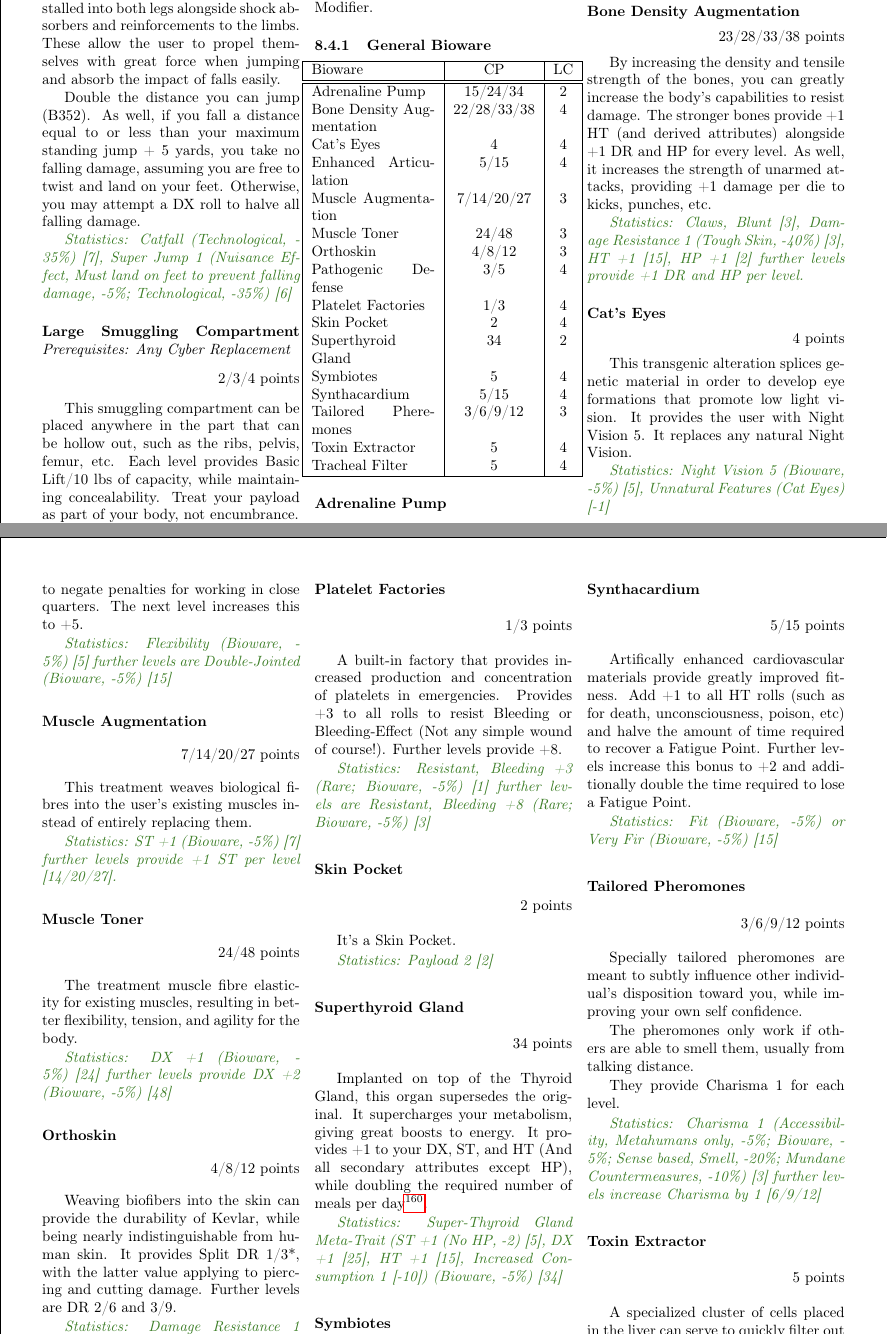
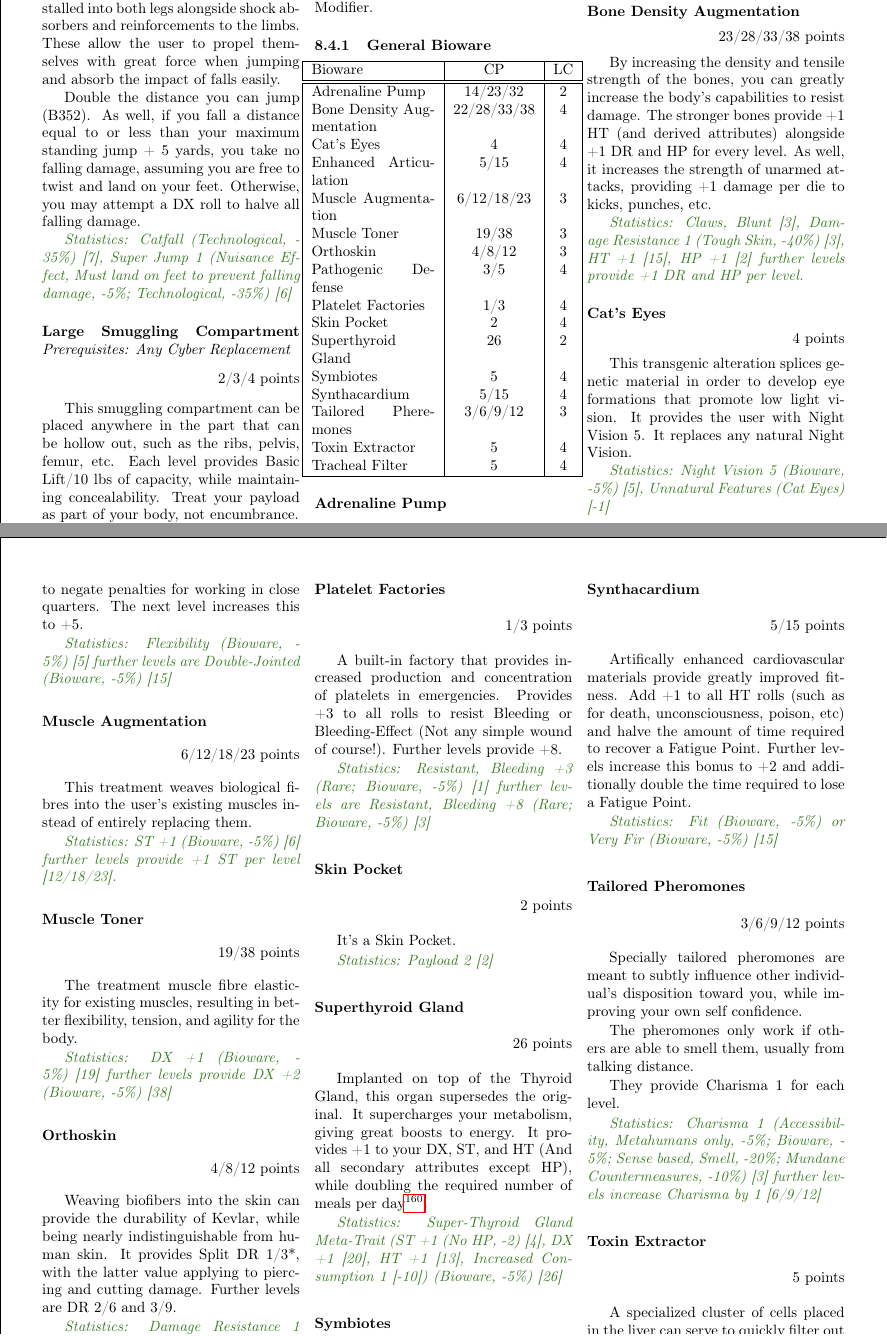
Before and after one commit to ingeanus/GURPS_Shadowrun_LaTEX, a LaTeX document (main.tex, which reads ware.tex): two parts of pages 107 and 108 of 163, joined at a grey line, cut so that both start at the same text. Compiled offline with pdfLaTeX.

Commit message:
Fixed ware

```diff
--- a/ware.tex
+++ b/ware.tex
@@ -813,17 +813,17 @@
 			Bioware & CP & LC\\
 			\hline
 			\hline
-			Adrenaline Pump & 15/24/34 & 2 \\
+			Adrenaline Pump & 14/23/32 & 2 \\
 			Bone Density Augmentation & 22/28/33/38 & 4 \\
 			Cat's Eyes & 4 & 4 \\
 			Enhanced Articulation & 5/15 & 4 \\
-			Muscle Augmentation & 7/14/20/27 & 3 \\
-			Muscle Toner & 24/48 & 3 \\
+			Muscle Augmentation & 6/12/18/23 & 3 \\
+			Muscle Toner & 19/38 & 3 \\
 			Orthoskin & 4/8/12 & 3 \\
 			Pathogenic Defense & 3/5 & 4 \\
 			Platelet Factories & 1/3 & 4 \\
 			Skin Pocket & 2 & 4 \\
-			Superthyroid Gland & 34 & 2 \\
+			Superthyroid Gland & 26 & 2 \\
 			Symbiotes & 5 & 4 \\
 			Synthacardium & 5/15 & 4 \\
 			Tailored Pheremones & 3/6/9/12 & 3 \\
@@ -876,21 +876,21 @@
 
 	\paragraph{Muscle Augmentation}
 	\begin{flushright}
-		7/14/20/27 points
+		6/12/18/23 points
 	\end{flushright}
 
 	This treatment weaves biological fibres into the user's existing muscles instead of entirely replacing them.
 
-	\textit{\textcolor{OliveGreen}{Statistics: ST +1 (Bioware, -5\%) [7] further levels provide +1 ST per level [14/20/27].}}
+	\textit{\textcolor{OliveGreen}{Statistics: ST +1 (Bioware, -5\%) [6] further levels provide +1 ST per level [12/18/23].}}
 
 	\paragraph{Muscle Toner}
 	\begin{flushright}
-		24/48 points
+		19/38 points
 	\end{flushright}
 
 	The treatment muscle fibre elasticity for existing muscles, resulting in better flexibility, tension, and agility for the body.
 
-	\textit{\textcolor{OliveGreen}{Statistics: DX +1 (Bioware, -5\%) [24] further levels provide DX +2 (Bioware, -5\%) [48]}}
+	\textit{\textcolor{OliveGreen}{Statistics: DX +1 (Bioware, -5\%) [19] further levels provide DX +2 (Bioware, -5\%) [38]}}
 
 	\paragraph{Orthoskin}
 	\begin{flushright}
@@ -930,12 +930,12 @@
 
 	\paragraph{Superthyroid Gland}
 	\begin{flushright}
-		34 points
+		26 points
 	\end{flushright}
 
 	Implanted on top of the Thyroid Gland, this organ supersedes the original. It supercharges your metabolism, giving great boosts to energy. It provides +1 to your DX, ST, and HT (And all secondary attributes except HP), while doubling the required number of meals per day\footnote{Doubling the number of meals per day should increase Cost of Living by around 10-20\%.}.
 
-	\textit{\textcolor{OliveGreen}{Statistics: Super-Thyroid Gland Meta-Trait (ST +1 (No HP, -2) [5], DX +1 [25], HT +1 [15], Increased Consumption 1 [-10]) (Bioware, -5\%) [34]}}
+	\textit{\textcolor{OliveGreen}{Statistics: Super-Thyroid Gland Meta-Trait (ST +1 (No HP, -2) [4], DX +1 [20], HT +1 [13], Increased Consumption 1 [-10]) (Bioware, -5\%) [26]}}
 
 	\paragraph{Symbiotes}
 	\begin{flushright}
```
Also changed, not shown: ware.tex (24 more changed lines).
